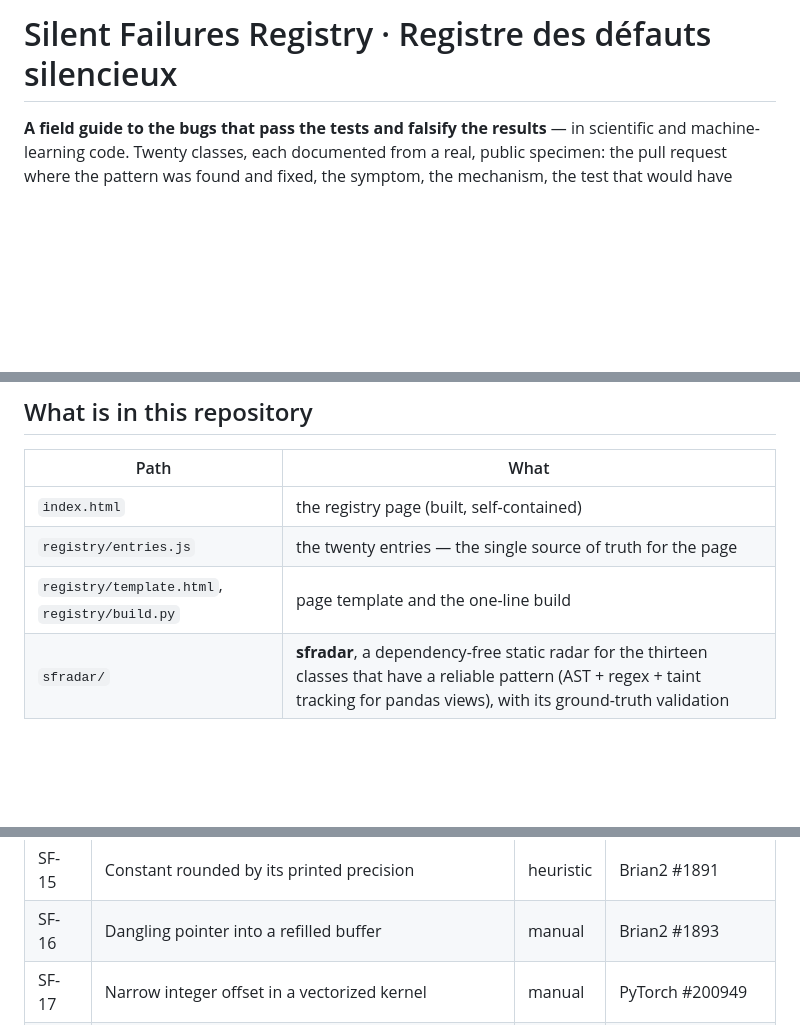
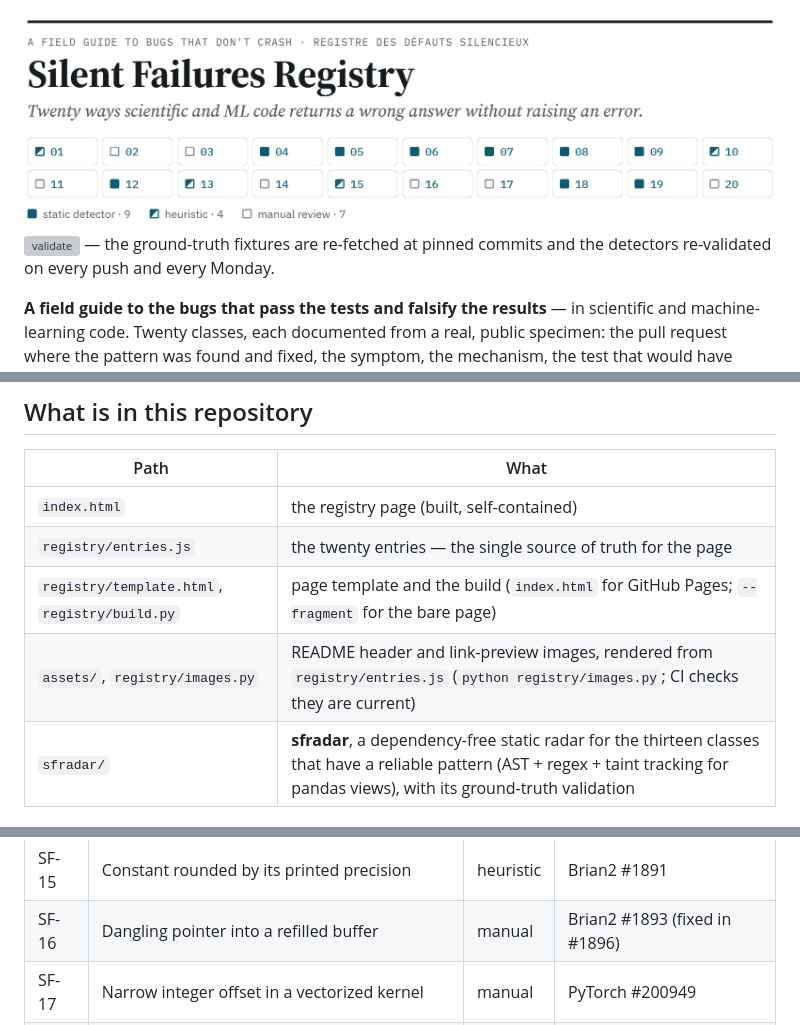
Before and after one commit to AxelNoun/silent-failures, a Markdown page: README.md, 3 parts joined by grey strips. Rendered like a GitHub page; pictures changed too: assets/registry-light.png (added); blank space fills up the shorter version; grey boxes are pictures that could not be loaded.

```diff
--- a/README.md
+++ b/README.md
@@ -1,4 +1,9 @@
-# Silent Failures Registry · Registre des défauts silencieux
+<picture>
+  <source media="(prefers-color-scheme: dark)" srcset="assets/registry-dark.png">
+  <img alt="Silent Failures Registry · Registre des défauts silencieux. Twenty ways scientific and ML code returns a wrong answer without raising an error. Index of the twenty classes: nine with a static detector, four heuristic, seven for manual review." src="assets/registry-light.png" width="100%">
+</picture>
+
+[![validate](https://github.com/AxelNoun/silent-failures/actions/workflows/validate.yml/badge.svg)](https://github.com/AxelNoun/silent-failures/actions/workflows/validate.yml) — the ground-truth fixtures are re-fetched at pinned commits and the detectors re-validated on every push and every Monday.
 
 **A field guide to the bugs that pass the tests and falsify the results** — in scientific and machine-learning code. Twenty classes, each documented from a real, public specimen: the pull request where the pattern was found and fixed, the symptom, the mechanism, the test that would have caught it, and how to prevent it.
 
@@ -12,7 +17,8 @@
 | --- | --- |
 | `index.html` | the registry page (built, self-contained) |
 | `registry/entries.js` | the twenty entries — the single source of truth for the page |
-| `registry/template.html`, `registry/build.py` | page template and the one-line build |
+| `registry/template.html`, `registry/build.py` | page template and the build (`index.html` for GitHub Pages; `--fragment` for the bare page) |
+| `assets/`, `registry/images.py` | README header and link-preview images, rendered from `registry/entries.js` (`python registry/images.py`; CI checks they are current) |
 | `sfradar/` | **sfradar**, a dependency-free static radar for the thirteen classes that have a reliable pattern (AST + regex + taint tracking for pandas views), with its ground-truth validation |
 
 ## The twenty classes
@@ -34,7 +40,7 @@
 | SF-13 | Fast-math transcendental on an unbounded argument | heuristic | mlx-lm #1719 |
 | SF-14 | Wrong symbol substituted in generated code | manual | Brian2 #1891 |
 | SF-15 | Constant rounded by its printed precision | heuristic | Brian2 #1891 |
-| SF-16 | Dangling pointer into a refilled buffer | manual | Brian2 #1893 |
+| SF-16 | Dangling pointer into a refilled buffer | manual | Brian2 #1893 (fixed in #1896) |
 | SF-17 | Narrow integer offset in a vectorized kernel | manual | PyTorch #200949 |
 | SF-18 | Exception swallowed | static | PyHealth #1174 |
 | SF-19 | Aliased mutable state across samples | static | PyHealth #1203 |
```
Also changed, not shown: assets/registry-dark.png (added), assets/social-preview.png (added), 6 other files.
